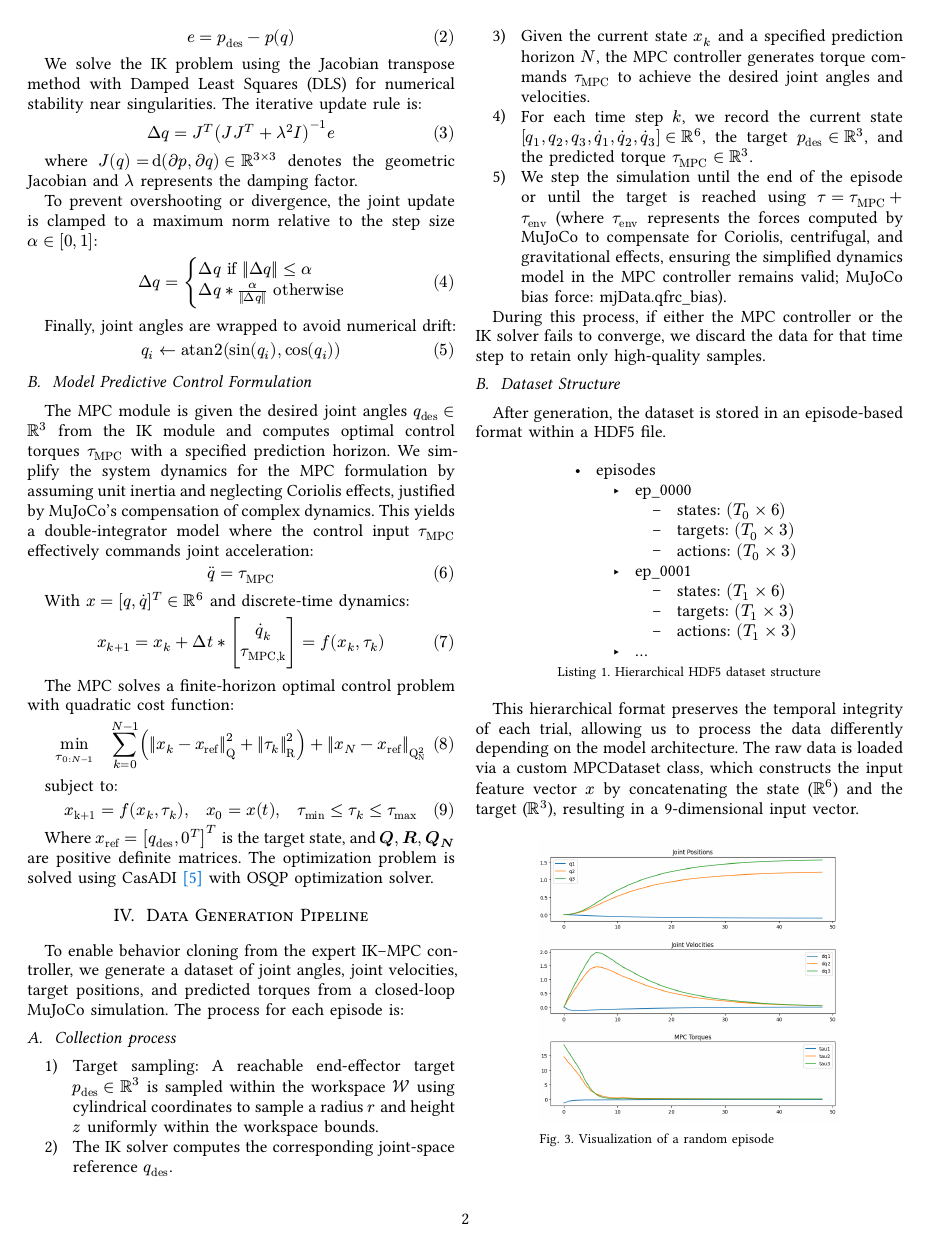
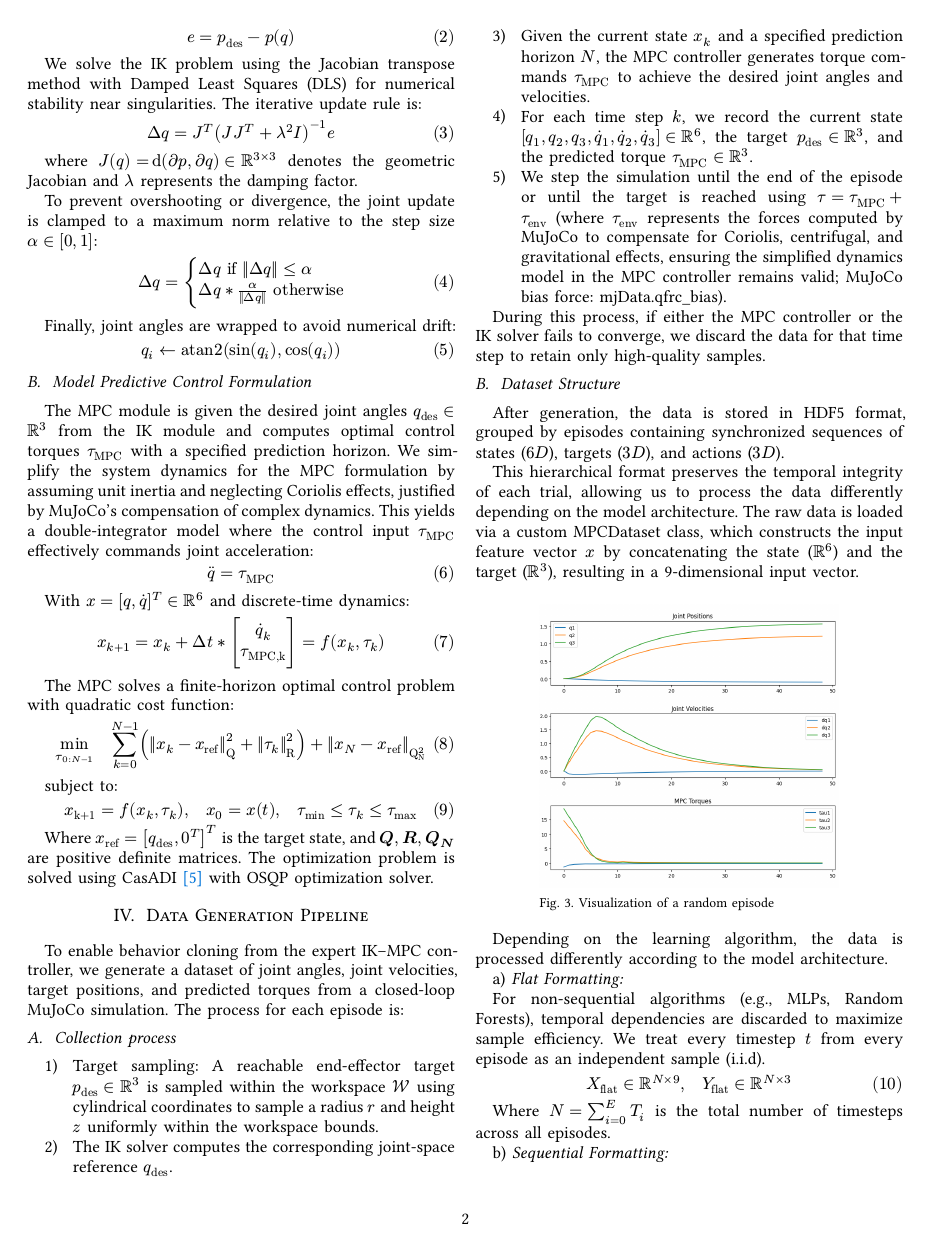
Before and after one commit to theguega/mpc_neural_surrogate, a Typst document (docs/main.typ): page 2 of 7. The pictures show the PDF file docs/main.pdf that the author committed with the source.

Commit message:
Shorten Report

```diff
--- a/docs/main.typ
+++ b/docs/main.typ
@@ -137,8 +137,3 @@ During this process, if either the MPC controller or the IK solver fails to conv
 
 == Dataset Structure
 
-After generation, the dataset is stored in an episode-based format within a HDF5 file.
-
-#figure(
-  align(left)[
-    - episodes
@@ -151,9 +140,4 @@ After generation, the dataset is stored in an episode-based format within a HDF5
-        - `targets`: $(T_1 times 3)$
-        - `actions`: $(T_1 times 3)$
-      - ...
-  ],
-  caption: [Hierarchical HDF5 dataset structure],
-)<fig:dataset-structure>
+After generation, the data is stored in HDF5 format, grouped by episodes containing synchronized sequences of states ($6D$), targets ($3D$), and actions ($3D$).
 
 This hierarchical format preserves the temporal integrity of each trial, allowing us to process the data differently depending on the model architecture. The raw data is loaded via a custom MPCDataset class, which constructs the input feature vector $x$ by concatenating the state ($RR^6$) and the target ($RR^3$), resulting in a 9-dimensional input vector.
 
```
Also changed, not shown: docs/main.pdf, docs/main.typ (19 more changed lines).
